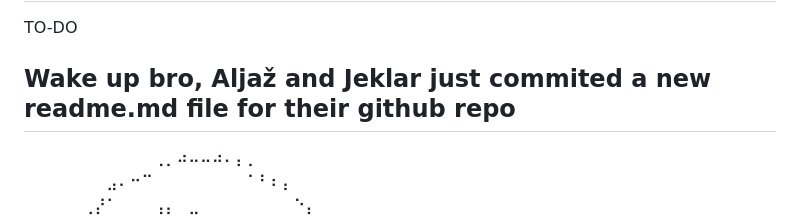
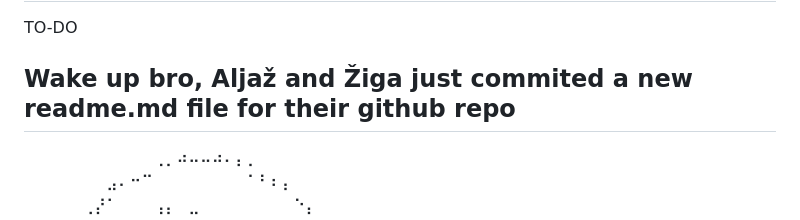
Before and after one commit to ShadowAly/2fast2quick, a Markdown page: README.md, the part around the change. GitHub-like rendering.

```diff
--- a/README.md
+++ b/README.md
@@ -1,7 +1,7 @@
 # 2fast2quick
 TO-DO
 
-## Wake up bro, Aljaž and Jeklar just commited a new readme.md file for their github repo
+## Wake up bro, Aljaž and Žiga just commited a new readme.md file for their github repo
 ⠀⠀⠀⠀⠀⠀⠀⠀⠀⠀⠀⢀⡀⠴⠤⠤⠴⠄⡄⡀⠀⠀⠀⠀⠀⠀⠀⠀⠀⠀⠀⠀⠀⠀⠀⠀⠀⠀⠀⠀⠀⠀⠀⠀⠀⠀⠀⠀⠀⠀
 ⠀⠀⠀⠀⠀⠀⠀⣠⠄⠒⠉⠀⠀⠀⠀⠀⠀⠀⠀⠁⠃⠆⡄⠀⠀⠀⠀⠀⠀⠀⠀⠀⠀⠀⠀⠀⠀⠀⠀⠀⠀⠀⠀⠀⠀⠀⠀⠀⠀⠀
 ⠀⠀⠀⠀⠀⢀⡜⠁⠀⠀⠀⢠⡄⠀⣀⠀⠀⠀⠀⠀⠀⠀⠀⠑⡄⠀⠀⠀⠀⠀⠀⠀⠀⠀⠀⠀⠀⠀⠀⠀⠀⠀⠀⠀⠀⠀⠀⠀⠀⠀
```
